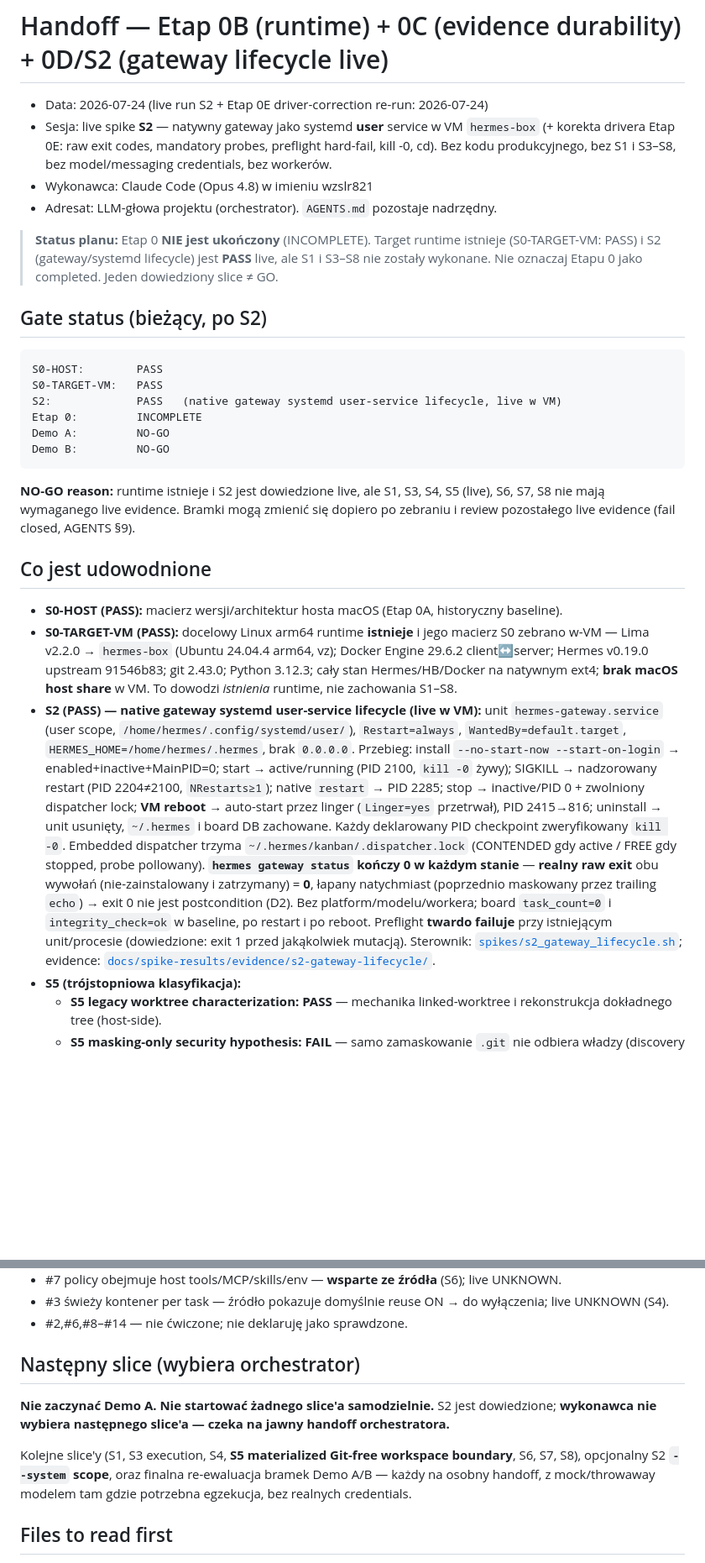
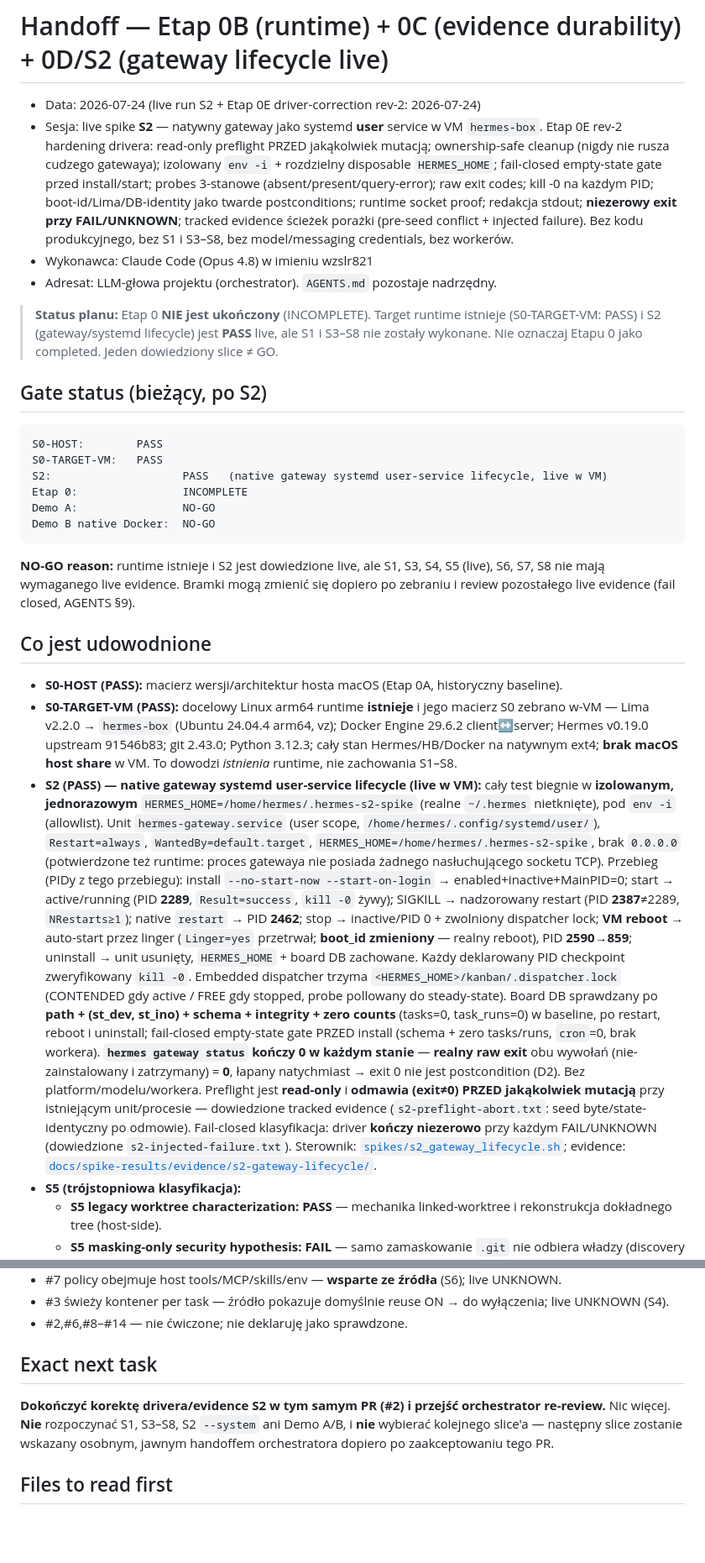
Before and after one commit to wzslr321/torio, a Markdown page: HANDOFF.md, 2 parts joined by grey strips. Shown at 84% size. Drawn GitHub-style; blank space fills up the shorter version.

Commit message:
spike: S2 driver rev-2 — ownership-safe, isolated, fail-closed; failure-path evidence
Addresses the orchestrator HOLD + independent-audit addendum on 8dc26c2:
- read-only preflight BEFORE any mutation (linger/VM/test-home untouched on refusal)
- ownership-safe cleanup: never stops/uninstalls a pre-existing gateway (OWNED_UNIT);
  linger + VM run-state recorded and restored
- isolation: env -i (allowlist) + dedicated disposable HERMES_HOME; real ~/.hermes untouched
- fail-closed: credential + empty-state checks distinguish absent/present/query-error;
  present-or-error aborts before install/start; empty-state gate requires expected schema +
  zero tasks/runs/cron/workers
- DB proof requires same canonical path + (st_dev,st_ino) + schema + integrity + zero counts
  after restart/reboot/uninstall (a recreated empty DB no longer passes)
- boot_id change + asserted Lima stop/start + parsed final Stopped; runtime ss socket proof
- redacted stdout; NON-ZERO exit on any FAIL/UNKNOWN
- tracked failure-path evidence: s2-preflight-abort.txt (refusal exit 3; seed byte/state-identical)
  and s2-injected-failure.txt (non-zero exit)
- both spikes shellcheck-clean; full S2 re-run PASS (0 FAIL / 0 UNKNOWN)
- corrected stale docs (main=77b3ec9, session 0E, S2 no longer "open", Demo B native Docker,
  isolated-home unit, historical section not "verbatim"); exact next task = this-PR correction + re-review

Co-Authored-By: Claude Opus 4.8 (1M context) <noreply@anthropic.com>

````diff
--- a/HANDOFF.md
+++ b/HANDOFF.md
@@ -1,8 +1,13 @@
 # Handoff — Etap 0B (runtime) + 0C (evidence durability) + 0D/S2 (gateway lifecycle live)
 
-- Data: 2026-07-24 (live run S2 + Etap 0E driver-correction re-run: 2026-07-24)
-- Sesja: live spike **S2** — natywny gateway jako systemd **user** service w VM `hermes-box`
-  (+ korekta drivera Etap 0E: raw exit codes, mandatory probes, preflight hard-fail, kill -0, cd).
+- Data: 2026-07-24 (live run S2 + Etap 0E driver-correction rev-2: 2026-07-24)
+- Sesja: live spike **S2** — natywny gateway jako systemd **user** service w VM `hermes-box`.
+  Etap 0E rev-2 hardening drivera: read-only preflight PRZED jakąkolwiek mutacją; ownership-safe
+  cleanup (nigdy nie rusza cudzego gatewaya); izolowany `env -i` + rozdzielny disposable
+  `HERMES_HOME`; fail-closed empty-state gate przed install/start; probes 3-stanowe
+  (absent/present/query-error); raw exit codes; kill -0 na każdym PID; boot-id/Lima/DB-identity jako
+  twarde postconditions; runtime socket proof; redakcja stdout; **niezerowy exit przy FAIL/UNKNOWN**;
+  tracked evidence ścieżek porażki (pre-seed conflict + injected failure).
   Bez kodu produkcyjnego, bez S1 i S3–S8, bez model/messaging credentials, bez workerów.
 - Wykonawca: Claude Code (Opus 4.8) w imieniu wzslr821
 - Adresat: LLM-głowa projektu (orchestrator). `AGENTS.md` pozostaje nadrzędny.
@@ -16,10 +21,10 @@
 ```text
 S0-HOST:        PASS
 S0-TARGET-VM:   PASS
-S2:             PASS   (native gateway systemd user-service lifecycle, live w VM)
-Etap 0:         INCOMPLETE
-Demo A:         NO-GO
-Demo B:         NO-GO
+S2:                    PASS   (native gateway systemd user-service lifecycle, live w VM)
+Etap 0:                INCOMPLETE
+Demo A:                NO-GO
+Demo B native Docker:  NO-GO
 ```
 
 **NO-GO reason:** runtime istnieje i S2 jest dowiedzione live, ale S1, S3, S4, S5 (live), S6, S7, S8
@@ -33,21 +38,28 @@ live evidence (fail closed, AGENTS §9).
   Lima v2.2.0 → `hermes-box` (Ubuntu 24.04.4 arm64, vz); Docker Engine 29.6.2 client↔server; Hermes
   v0.19.0 upstream 91546b83; git 2.43.0; Python 3.12.3; cały stan Hermes/HB/Docker na natywnym ext4;
   **brak macOS host share** w VM. To dowodzi *istnienia* runtime, nie zachowania S1–S8.
-- **S2 (PASS) — native gateway systemd user-service lifecycle (live w VM):** unit
-  `hermes-gateway.service` (user scope, `/home/hermes/.config/systemd/user/`), `Restart=always`,
-  `WantedBy=default.target`, `HERMES_HOME=/home/hermes/.hermes`, brak `0.0.0.0`. Przebieg: install
-  `--no-start-now --start-on-login` → enabled+inactive+MainPID=0; start → active/running (PID 2100,
-  `kill -0` żywy); SIGKILL → nadzorowany restart (PID 2204≠2100, `NRestarts≥1`); native `restart` →
-  PID 2285; stop → inactive/PID 0 + zwolniony dispatcher lock; **VM reboot** → auto-start przez linger
-  (`Linger=yes` przetrwał), PID 2415→816; uninstall → unit usunięty, `~/.hermes` i board DB zachowane.
-  Każdy deklarowany PID checkpoint zweryfikowany `kill -0`. Embedded dispatcher trzyma
-  `~/.hermes/kanban/.dispatcher.lock` (CONTENDED gdy active / FREE gdy stopped, probe pollowany).
-  **`hermes gateway status` kończy 0 w każdym stanie** — **realny raw exit** obu wywołań (nie-zainstalowany
-  i zatrzymany) = **0**, łapany natychmiast (poprzednio maskowany przez trailing `echo`) → exit 0 nie
-  jest postcondition (D2). Bez platform/modelu/workera; board `task_count=0` i `integrity_check=ok`
-  w baseline, po restart i po reboot. Preflight **twardo failuje** przy istniejącym unit/procesie
-  (dowiedzione: exit 1 przed jakąkolwiek mutacją). Sterownik:
-  [`spikes/s2_gateway_lifecycle.sh`](spikes/s2_gateway_lifecycle.sh); evidence:
+- **S2 (PASS) — native gateway systemd user-service lifecycle (live w VM):** cały test biegnie w
+  **izolowanym, jednorazowym** `HERMES_HOME=/home/hermes/.hermes-s2-spike` (realne `~/.hermes` nietknięte),
+  pod `env -i` (allowlist). Unit `hermes-gateway.service` (user scope,
+  `/home/hermes/.config/systemd/user/`), `Restart=always`, `WantedBy=default.target`,
+  `HERMES_HOME=/home/hermes/.hermes-s2-spike`, brak `0.0.0.0` (potwierdzone też runtime: proces gatewaya
+  nie posiada żadnego nasłuchującego socketu TCP). Przebieg (PIDy z tego przebiegu):
+  install `--no-start-now --start-on-login` → enabled+inactive+MainPID=0; start → active/running
+  (PID **2289**, `Result=success`, `kill -0` żywy); SIGKILL → nadzorowany restart (PID **2387**≠2289,
+  `NRestarts≥1`); native `restart` → PID **2462**; stop → inactive/PID 0 + zwolniony dispatcher lock;
+  **VM reboot** → auto-start przez linger (`Linger=yes` przetrwał; **boot_id zmieniony** — realny reboot),
+  PID **2590→859**; uninstall → unit usunięty, `HERMES_HOME` + board DB zachowane. Każdy deklarowany PID
+  checkpoint zweryfikowany `kill -0`. Embedded dispatcher trzyma
+  `<HERMES_HOME>/kanban/.dispatcher.lock` (CONTENDED gdy active / FREE gdy stopped, probe pollowany do
+  steady-state). Board DB sprawdzany po **path + (st_dev, st_ino) + schema + integrity + zero counts**
+  (tasks=0, task_runs=0) w baseline, po restart, reboot i uninstall; fail-closed empty-state gate PRZED
+  install (schema + zero tasks/runs, `cron`=0, brak workera). **`hermes gateway status` kończy 0 w każdym
+  stanie** — **realny raw exit** obu wywołań (nie-zainstalowany i zatrzymany) = **0**, łapany natychmiast
+  → exit 0 nie jest postcondition (D2). Bez platform/modelu/workera. Preflight jest **read-only** i
+  **odmawia (exit≠0) PRZED jakąkolwiek mutacją** przy istniejącym unit/procesie — dowiedzione tracked
+  evidence (`s2-preflight-abort.txt`: seed byte/state-identyczny po odmowie). Fail-closed klasyfikacja:
+  driver **kończy niezerowo** przy każdym FAIL/UNKNOWN (dowiedzione `s2-injected-failure.txt`).
+  Sterownik: [`spikes/s2_gateway_lifecycle.sh`](spikes/s2_gateway_lifecycle.sh); evidence:
   [`docs/spike-results/evidence/s2-gateway-lifecycle/`](docs/spike-results/evidence/s2-gateway-lifecycle/).
 - **S5 (trójstopniowa klasyfikacja):**
   - **S5 legacy worktree characterization: PASS** — mechanika linked-worktree i rekonstrukcja
@@ -145,14 +162,12 @@ Zebrane w `docs/spike-results/00-runtime-versions.md` (sekcja „Etap 0B → Dev
 - #3 świeży kontener per task — źródło pokazuje domyślnie reuse ON → do wyłączenia; live UNKNOWN (S4).
 - #2,#6,#8–#14 — nie ćwiczone; nie deklaruję jako sprawdzone.
 
-## Następny slice (wybiera orchestrator)
+## Exact next task
 
-**Nie zaczynać Demo A. Nie startować żadnego slice'a samodzielnie.** S2 jest dowiedzione;
-**wykonawca nie wybiera następnego slice'a — czeka na jawny handoff orchestratora.**
-
-Kolejne slice'y (S1, S3 execution, S4, **S5 materialized Git-free workspace boundary**, S6, S7, S8),
-opcjonalny S2 **`--system` scope**, oraz finalna re-ewaluacja bramek Demo A/B — każdy na osobny
-handoff, z mock/throwaway modelem tam gdzie potrzebna egzekucja, bez realnych credentials.
+**Dokończyć korektę drivera/evidence S2 w tym samym PR (#2) i przejść orchestrator re-review.**
+Nic więcej. **Nie** rozpoczynać S1, S3–S8, S2 `--system` ani Demo A/B, i **nie** wybierać kolejnego
+slice'a — następny slice zostanie wskazany osobnym, jawnym handoffem orchestratora dopiero po
+zaakceptowaniu tego PR.
 
 ## Files to read first
 
````
Also changed, not shown: other parts of HANDOFF.md (+11 -6 lines).
